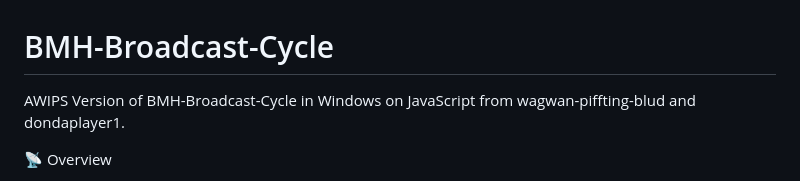
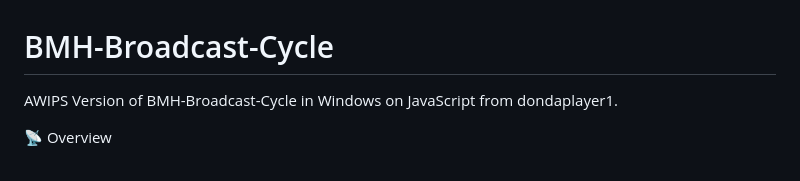
Before and after one commit to nicholasgville23/BMH-Broadcast-Cycle, a Markdown page: README.md, the part around the change. Rendered like a GitHub page.

```diff
--- a/README.md
+++ b/README.md
@@ -1,5 +1,5 @@
 # BMH-Broadcast-Cycle
-AWIPS Version of BMH-Broadcast-Cycle in Windows on JavaScript from wagwan-piffting-blud and dondaplayer1.
+AWIPS Version of BMH-Broadcast-Cycle in Windows on JavaScript from dondaplayer1.
 
 📡 Overview
 
```
